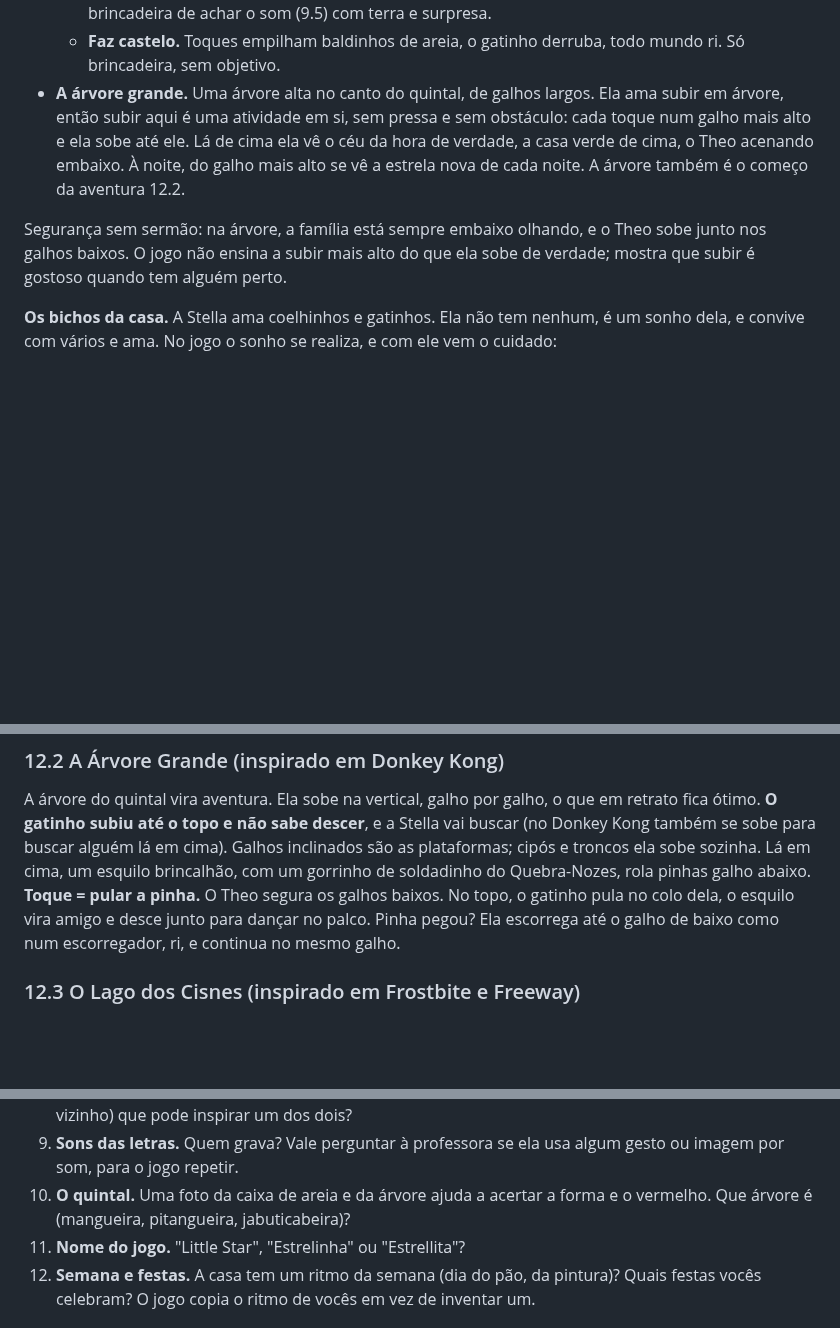
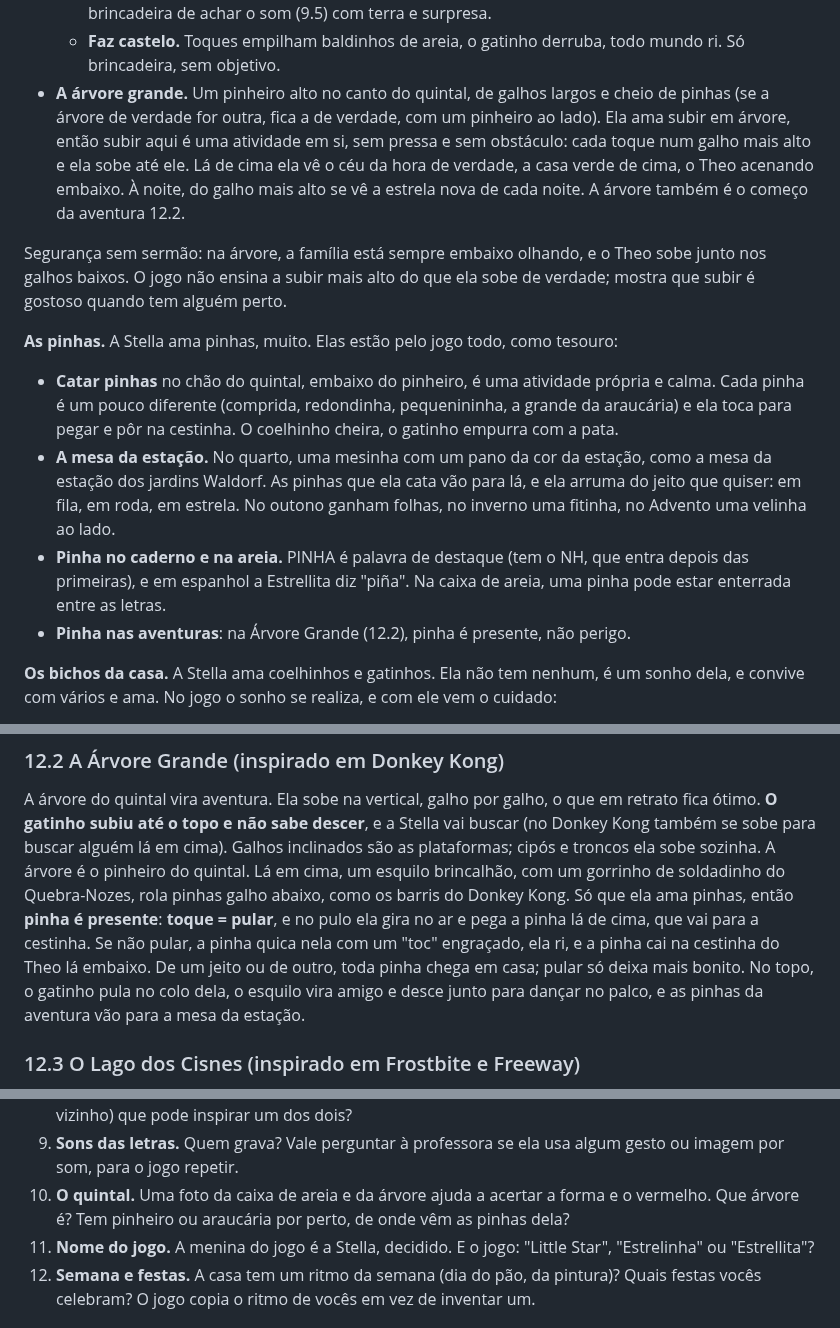
Before and after one commit to anderson-nielson/little-star, a Markdown page: SPEC.md, 3 parts joined by grey strips. Rendered like a GitHub page; blank space fills up the shorter version.

Commit message:
Spec: pinhas como tesouro, mesa da estação e o pinheiro do quintal
Catar pinhas, arrumá-las na mesa da estação, e na Árvore Grande a pinha
vira presente: pular gira e pega, não pular também chega à cestinha.

Co-Authored-By: Claude Opus 5.5 <noreply@anthropic.com>
Claude-Session: https://claude.ai/code/session_01QxKkFmwZE4yrAgNREERpDt

```diff
--- a/SPEC.md
+++ b/SPEC.md
@@ -249,7 +249,8 @@ Nele moram duas coisas que são dela de verdade:
     mala"). É a brincadeira de achar o som (9.5) com terra e surpresa.
   - **Faz castelo.** Toques empilham baldinhos de areia, o gatinho derruba, todo mundo ri.
     Só brincadeira, sem objetivo.
-- **A árvore grande.** Uma árvore alta no canto do quintal, de galhos largos. Ela ama subir
+- **A árvore grande.** Um pinheiro alto no canto do quintal, de galhos largos e cheio de
+  pinhas (se a árvore de verdade for outra, fica a de verdade, com um pinheiro ao lado). Ela ama subir
   em árvore, então subir aqui é uma atividade em si, sem pressa e sem obstáculo: cada toque
   num galho mais alto e ela sobe até ele. Lá de cima ela vê o céu da hora de verdade, a casa
   verde de cima, o Theo acenando embaixo. À noite, do galho mais alto se vê a estrela nova de
@@ -258,6 +259,19 @@ Nele moram duas coisas que são dela de verdade:
 Segurança sem sermão: na árvore, a família está sempre embaixo olhando, e o Theo sobe junto
 nos galhos baixos. O jogo não ensina a subir mais alto do que ela sobe de verdade; mostra que
 subir é gostoso quando tem alguém perto.
+
+**As pinhas.** A Stella ama pinhas, muito. Elas estão pelo jogo todo, como tesouro:
+- **Catar pinhas** no chão do quintal, embaixo do pinheiro, é uma atividade própria e calma.
+  Cada pinha é um pouco diferente (comprida, redondinha, pequenininha, a grande da araucária)
+  e ela toca para pegar e pôr na cestinha. O coelhinho cheira, o gatinho empurra com a pata.
+- **A mesa da estação.** No quarto, uma mesinha com um pano da cor da estação, como a mesa da
+  estação dos jardins Waldorf. As pinhas que ela cata vão para lá, e ela arruma do jeito que
+  quiser: em fila, em roda, em estrela. No outono ganham folhas, no inverno uma fitinha, no
+  Advento uma velinha ao lado.
+- **Pinha no caderno e na areia.** PINHA é palavra de destaque (tem o NH, que entra depois das
+  primeiras), e em espanhol a Estrellita diz "piña". Na caixa de areia, uma pinha pode estar
+  enterrada entre as letras.
+- **Pinha nas aventuras**: na Árvore Grande (12.2), pinha é presente, não perigo.
 
 **Os bichos da casa.** A Stella ama coelhinhos e gatinhos. Ela não tem nenhum, é um sonho
 dela, e convive com vários e ama. No jogo o sonho se realiza, e com ele vem o cuidado:
@@ -505,11 +519,14 @@ laguinho, e só olha. Coelhinhos do mato espiam das tocas e aplaudem com as orel
 A árvore do quintal vira aventura. Ela sobe na vertical, galho por galho, o que em retrato
 fica ótimo. **O gatinho subiu até o topo e não sabe descer**, e a Stella vai buscar (no Donkey
 Kong também se sobe para buscar alguém lá em cima). Galhos inclinados são as plataformas;
-cipós e troncos ela sobe sozinha. Lá em cima, um esquilo brincalhão, com um gorrinho de
-soldadinho do Quebra-Nozes, rola pinhas galho abaixo. **Toque = pular a pinha.** O Theo segura
-os galhos baixos. No topo, o gatinho pula no colo dela, o esquilo vira amigo e desce junto
-para dançar no palco. Pinha pegou? Ela escorrega até o galho de baixo como num escorregador,
-ri, e continua no mesmo galho.
+cipós e troncos ela sobe sozinha. A árvore é o pinheiro do quintal. Lá em cima, um esquilo
+brincalhão, com um gorrinho de soldadinho do Quebra-Nozes, rola pinhas galho abaixo, como os
+barris do Donkey Kong. Só que ela ama pinhas, então **pinha é presente**: **toque = pular**, e
+no pulo ela gira no ar e pega a pinha lá de cima, que vai para a cestinha. Se não pular, a
+pinha quica nela com um "toc" engraçado, ela ri, e a pinha cai na cestinha do Theo lá
+embaixo. De um jeito ou de outro, toda pinha chega em casa; pular só deixa mais bonito. No
+topo, o gatinho pula no colo dela, o esquilo vira amigo e desce junto para dançar no palco, e
+as pinhas da aventura vão para a mesa da estação.
 
 ### 12.3 O Lago dos Cisnes (inspirado em Frostbite e Freeway)
 Atravessar o lago de baixo para cima pulando em vitórias-régias e cisnes que nadam em faixas.
@@ -702,8 +719,9 @@ letras da família, mais espanhol.
 9. **Sons das letras.** Quem grava? Vale perguntar à professora se ela usa algum gesto ou
    imagem por som, para o jogo repetir.
 10. **O quintal.** Uma foto da caixa de areia e da árvore ajuda a acertar a forma e o
-    vermelho. Que árvore é (mangueira, pitangueira, jabuticabeira)?
-11. **Nome do jogo.** "Little Star", "Estrelinha" ou "Estrellita"?
+    vermelho. Que árvore é? Tem pinheiro ou araucária por perto, de onde vêm as pinhas dela?
+11. **Nome do jogo.** A menina do jogo é a Stella, decidido. E o jogo: "Little Star",
+    "Estrelinha" ou "Estrellita"?
 12. **Semana e festas.** A casa tem um ritmo da semana (dia do pão, da pintura)? Quais festas
    vocês celebram? O jogo copia o ritmo de vocês em vez de inventar um.
 
```
Also changed, not shown: other parts of SPEC.md (+3 -3 lines).
